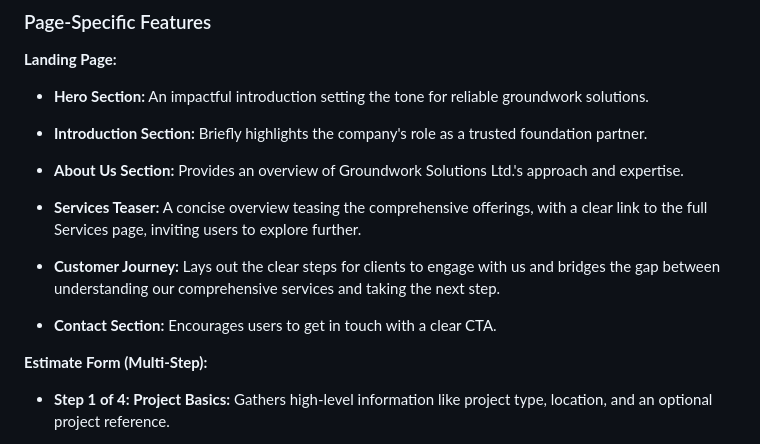
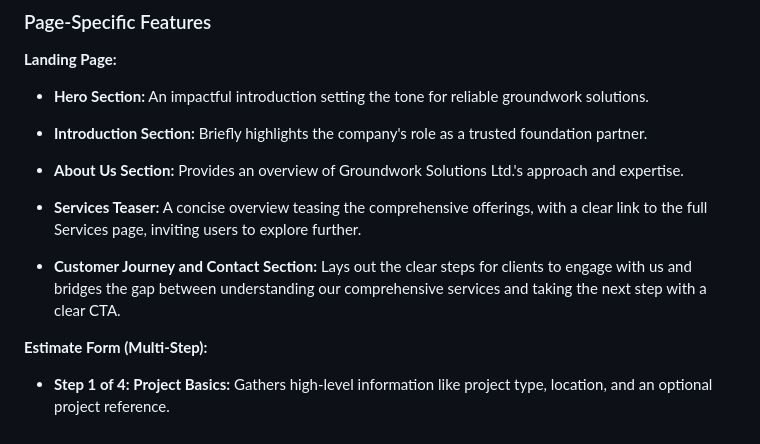
Before and after one commit to luckyfrappe/groundwork, a Markdown page: README.md, the part around the change. GitHub-like rendering.

```diff
--- a/README.md
+++ b/README.md
@@ -120,11 +120,9 @@ This website is designed to provide a seamless and professional experience for o
 <!-- Add about us image -->
 - **Services Teaser:** A concise overview teasing the comprehensive offerings, with a clear link to the full Services page, inviting users to explore further.
 <!-- Add services image -->
-- **Customer Journey:** Lays out the clear steps for clients to engage with us and bridges the gap between understanding our comprehensive services and taking the next step.
-  <!-- Add section -->
-  <!-- Add image -->
-- **Contact Section:** Encourages users to get in touch with a clear CTA.
-  <!-- Add contact section -->
+
+<!-- Update and reconstruct the section -->
+- **Customer Journey and Contact Section:** Lays out the clear steps for clients to engage with us and bridges the gap between understanding our comprehensive services and taking the next step with a clear CTA.
   <!-- Add image -->
 
   <!-- Add any new sections and images -->
```
